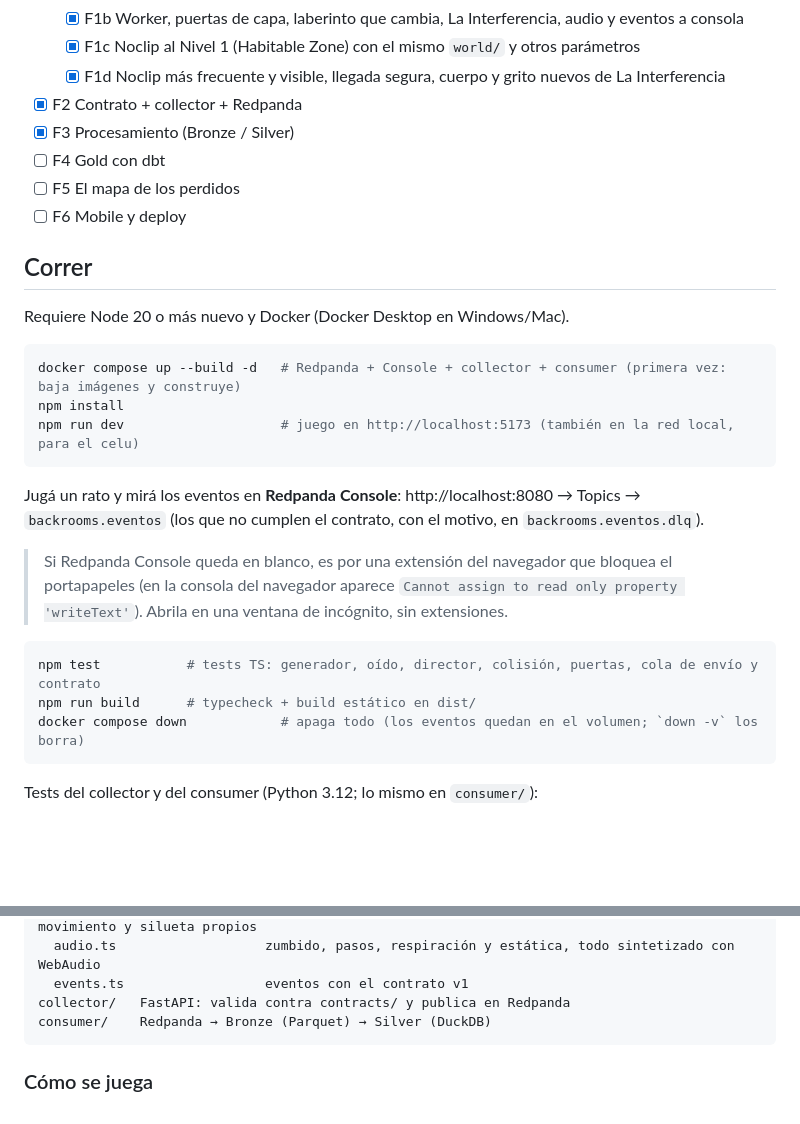
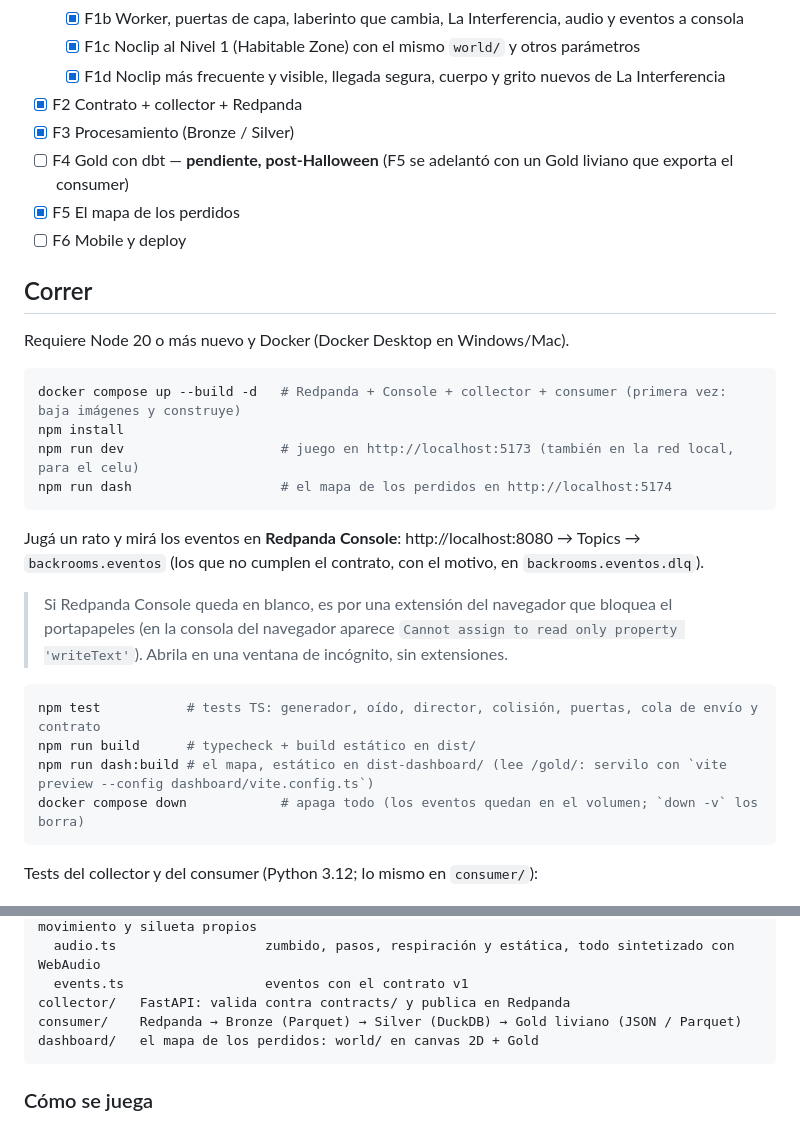
Before and after one commit to oechenique/backrooms-streaming-redpanda, a Markdown page: README.md, 2 parts joined by grey strips. GitHub-like rendering; blank space fills up the shorter version.

````diff
--- a/README.md
+++ b/README.md
@@ -35,8 +32,8 @@ El mundo no se guarda: es una función de `seed` y coordenadas. Con los eventos
   - [x] F1d Noclip más frecuente y visible, llegada segura, cuerpo y grito nuevos de La Interferencia
 - [x] F2 Contrato + collector + Redpanda
 - [x] F3 Procesamiento (Bronze / Silver)
-- [ ] F4 Gold con dbt
-- [ ] F5 El mapa de los perdidos
+- [ ] F4 Gold con dbt — **pendiente, post-Halloween** (F5 se adelantó con un Gold liviano que exporta el consumer)
+- [x] F5 El mapa de los perdidos
 - [ ] F6 Mobile y deploy
 
 ## Correr
@@ -46,6 +43,7 @@ Requiere Node 20 o más nuevo y Docker (Docker Desktop en Windows/Mac).
 docker compose up --build -d   # Redpanda + Console + collector + consumer (primera vez: baja imágenes y construye)
 npm install
 npm run dev                    # juego en http://localhost:5173 (también en la red local, para el celu)
+npm run dash                   # el mapa de los perdidos en http://localhost:5174
 ```
 
 Jugá un rato y mirá los eventos en **Redpanda Console**: http://localhost:8080 → Topics → `backrooms.eventos`
@@ -58,6 +56,7 @@ Jugá un rato y mirá los eventos en **Redpanda Console**: http://localhost:8080
 ```bash
 npm test           # tests TS: generador, oído, director, colisión, puertas, cola de envío y contrato
 npm run build      # typecheck + build estático en dist/
+npm run dash:build # el mapa, estático en dist-dashboard/ (lee /gold/: servilo con `vite preview --config dashboard/vite.config.ts`)
 docker compose down            # apaga todo (los eventos quedan en el volumen; `down -v` los borra)
 ```
 
@@ -132,7 +145,8 @@ game/    render Three.js por bloques de 16×16 celdas, input, colisión, textura
   audio.ts                   zumbido, pasos, respiración y estática, todo sintetizado con WebAudio
   events.ts                  eventos con el contrato v1
 collector/   FastAPI: valida contra contracts/ y publica en Redpanda
-consumer/    Redpanda → Bronze (Parquet) → Silver (DuckDB)
+consumer/    Redpanda → Bronze (Parquet) → Silver (DuckDB) → Gold liviano (JSON / Parquet)
+dashboard/   el mapa de los perdidos: world/ en canvas 2D + Gold
 ```
 
 ### Cómo se juega
````
Also changed, not shown: other parts of README.md (+21 -10 lines), CLAUDE.md (+1 -1 lines).
